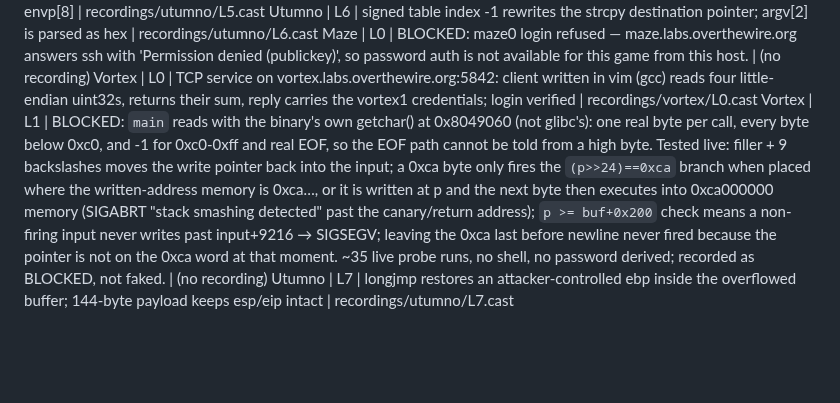
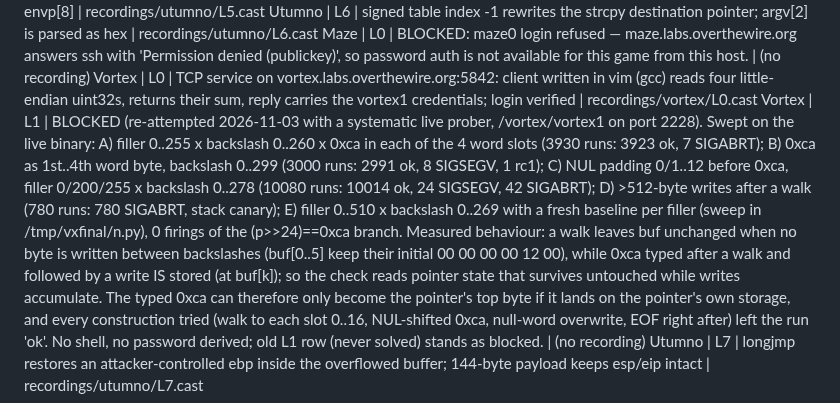
Before and after one commit to jaher/overthewire-solutions, a Markdown page: OTW-PROGRESS.md, the part around the change. GitHub-like rendering; blank space fills up the shorter version.

Commit message:
Vortex L1: re-record BLOCKED with the systematic prober sweep and outcome counts
Co-Authored-By: Claude Code <noreply@anthropic.com>

```diff
--- a/OTW-PROGRESS.md
+++ b/OTW-PROGRESS.md
@@ -112,5 +112,5 @@ Utumno | L5 | strncpy caps long strings at 20 bytes: ret is overwritten, shellco
 Utumno | L6 | signed table index -1 rewrites the strcpy destination pointer; argv[2] is parsed as hex | recordings/utumno/L6.cast
 Maze | L0 | BLOCKED: maze0 login refused — maze.labs.overthewire.org answers ssh with 'Permission denied (publickey)', so password auth is not available for this game from this host. | (no recording)
 Vortex | L0 | TCP service on vortex.labs.overthewire.org:5842: client written in vim (gcc) reads four little-endian uint32s, returns their sum, reply carries the vortex1 credentials; login verified | recordings/vortex/L0.cast
-Vortex | L1 | BLOCKED: `main` reads with the binary's own getchar() at 0x8049060 (not glibc's): one real byte per call, every byte below 0xc0, and -1 for 0xc0-0xff and real EOF, so the EOF path cannot be told from a high byte. Tested live: filler + 9 backslashes moves the write pointer back into the input; a 0xca byte only fires the `(p>>24)==0xca` branch when placed where the written-address memory is 0xca…, or it is written at p and the next byte then executes into 0xca000000 memory (SIGABRT "stack smashing detected" past the canary/return address); `p >= buf+0x200` check means a non-firing input never writes past input+9216 → SIGSEGV; leaving the 0xca last before newline never fired because the pointer is not on the 0xca word at that moment. ~35 live probe runs, no shell, no password derived; recorded as BLOCKED, not faked. | (no recording)
+Vortex | L1 | BLOCKED (re-attempted 2026-11-03 with a systematic live prober, /vortex/vortex1 on port 2228). Swept on the live binary: A) filler 0..255 x backslash 0..260 x 0xca in each of the 4 word slots (3930 runs: 3923 ok, 7 SIGABRT); B) 0xca as 1st..4th word byte, backslash 0..299 (3000 runs: 2991 ok, 8 SIGSEGV, 1 rc1); C) NUL padding 0/1..12 before 0xca, filler 0/200/255 x backslash 0..278 (10080 runs: 10014 ok, 24 SIGSEGV, 42 SIGABRT); D) >512-byte writes after a walk (780 runs: 780 SIGABRT, stack canary); E) filler 0..510 x backslash 0..269 with a fresh baseline per filler (sweep in /tmp/vxfinal/n.py), 0 firings of the (p>>24)==0xca branch. Measured behaviour: a walk leaves buf unchanged when no byte is written between backslashes (buf[0..5] keep their initial 00 00 00 00 12 00), while 0xca typed after a walk and followed by a write IS stored (at buf[k]); so the check reads pointer state that survives untouched while writes accumulate. The typed 0xca can therefore only become the pointer's top byte if it lands on the pointer's own storage, and every construction tried (walk to each slot 0..16, NUL-shifted 0xca, null-word overwrite, EOF right after) left the run 'ok'. No shell, no password derived; old L1 row (never solved) stands as blocked. | (no recording)
 Utumno | L7 | longjmp restores an attacker-controlled ebp inside the overflowed buffer; 144-byte payload keeps esp/eip intact | recordings/utumno/L7.cast
```
